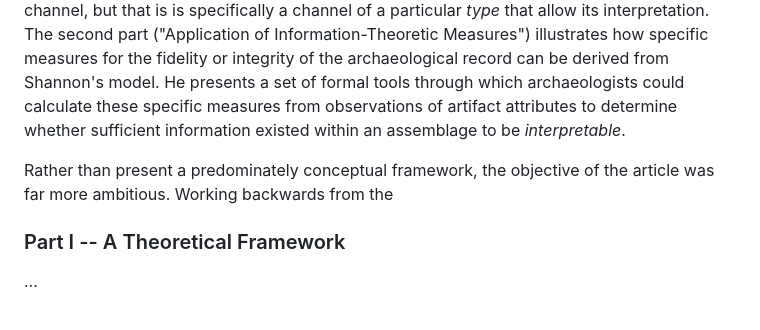
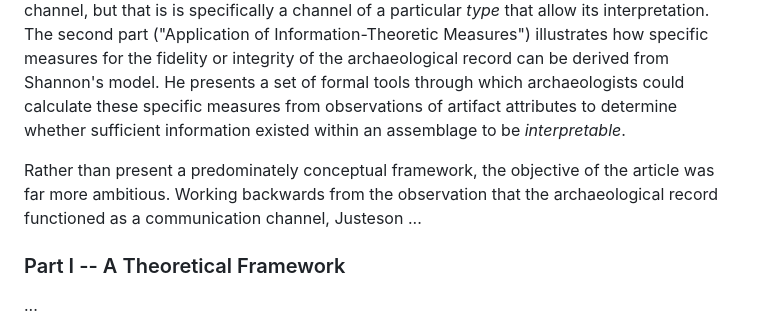
Before and after one commit to archaeojsc/SAA_2023_Limits_Arch_Inference, a Markdown page: SAA_2023_Limits_Arch_Inference.md, the part around the change. Rendered like a GitHub page.

```diff
--- a/SAA_2023_Limits_Arch_Inference.md
+++ b/SAA_2023_Limits_Arch_Inference.md
@@ -185,7 +185,7 @@ In Justeson's 1973 article, he introduces Shannon's theory of communication theo
 
 The article is presented in two parts. The first ("A Theoretical Framework") introduces the relevant aspects of Shannon's theory of communication and posits the analogous relationships between those processes and the nature archaeological data. He makes the argument that it is not sufficient just to describe the archaeological record as an information channel, but that is is specifically a channel of a particular *type* that allow its interpretation. The second part ("Application of Information-Theoretic Measures") illustrates how specific measures for the fidelity or integrity of the archaeological record can be derived from Shannon's model. He presents a set of formal tools through which archaeologists could calculate these specific measures from observations of artifact attributes to determine whether sufficient information existed within an assemblage to be *interpretable*.
 
-Rather than present a predominately conceptual framework, the objective of the article was far more ambitious. Working backwards from the
+Rather than present a predominately conceptual framework, the objective of the article was far more ambitious. Working backwards from the observation that the archaeological record functioned as a communication channel, Justeson ...
 
 ### Part I -- A Theoretical Framework
 
```
